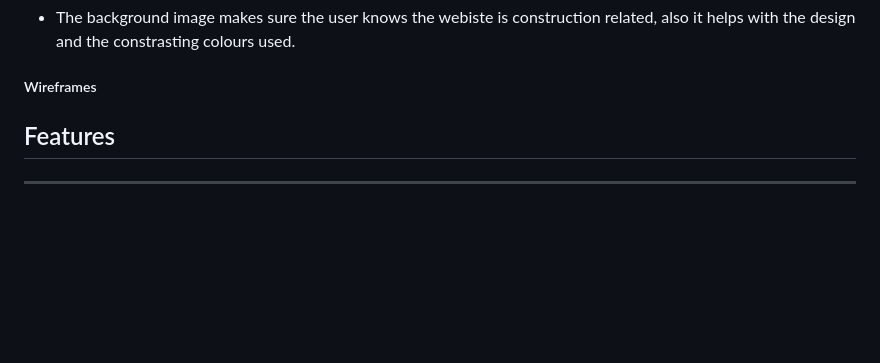
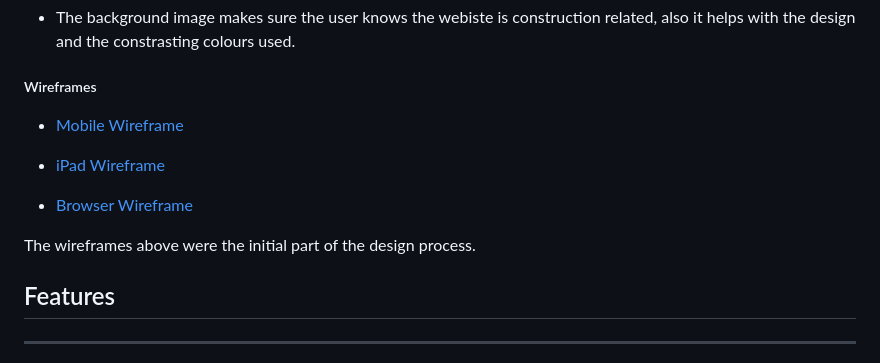
Before and after one commit to SShang93/PMC-UI, a Markdown page: README.md, the part around the change. Drawn GitHub-style; blank space fills up the shorter version.

Commit message:
wireframes added to readme

```diff
--- a/README.md
+++ b/README.md
@@ -37,6 +37,14 @@ This is the main website for PMC (Precision Management for Construction), a SaaS
 - The background image makes sure the user knows the webiste is construction related, also it helps with the design and the constrasting colours used.
 
 ##### Wireframes
+
+- [Mobile Wireframe](assets/images/mobile-wireframe.png)
+
+- [iPad Wireframe](assets/images/ipad-wireframe.png)
+
+- [Browser Wireframe](assets/images/browser-wireframe.png)
+
+The wireframes above were the initial part of the design process.
 
 ## Features
 ---
```
Also changed, not shown: assets/images/browser-wireframe.png (added), assets/images/ipad-wireframe.png (added), assets/images/mobile-wireframe.png (added), 2 other files.
